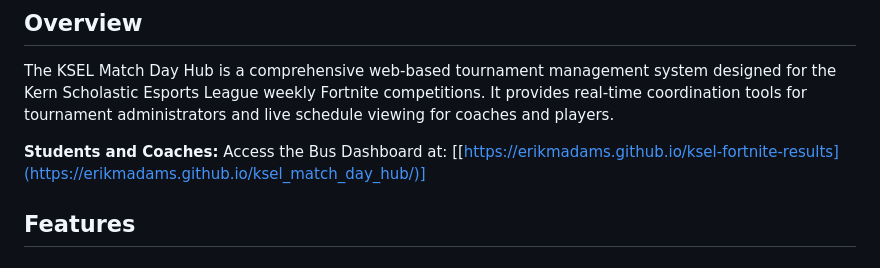
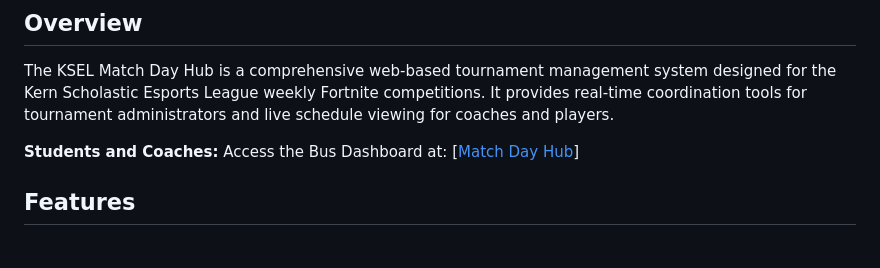
Before and after one commit to erikmadams/ksel_match_day_hub, a Markdown page: README.md, the part around the change. Rendered like a GitHub page.

```diff
--- a/README.md
+++ b/README.md
@@ -3,7 +3,7 @@
 ## Overview
 The KSEL Match Day Hub is a comprehensive web-based tournament management system designed for the Kern Scholastic Esports League weekly Fortnite competitions. It provides real-time coordination tools for tournament administrators and live schedule viewing for coaches and players.
 
-**Students and Coaches:** Access the Bus Dashboard at: [[https://erikmadams.github.io/ksel-fortnite-results](https://erikmadams.github.io/ksel_match_day_hub/)]
+**Students and Coaches:** Access the Bus Dashboard at: [[Match Day Hub](https://erikmadams.github.io/ksel_match_day_hub/)]
 
 ## Features
 
```
